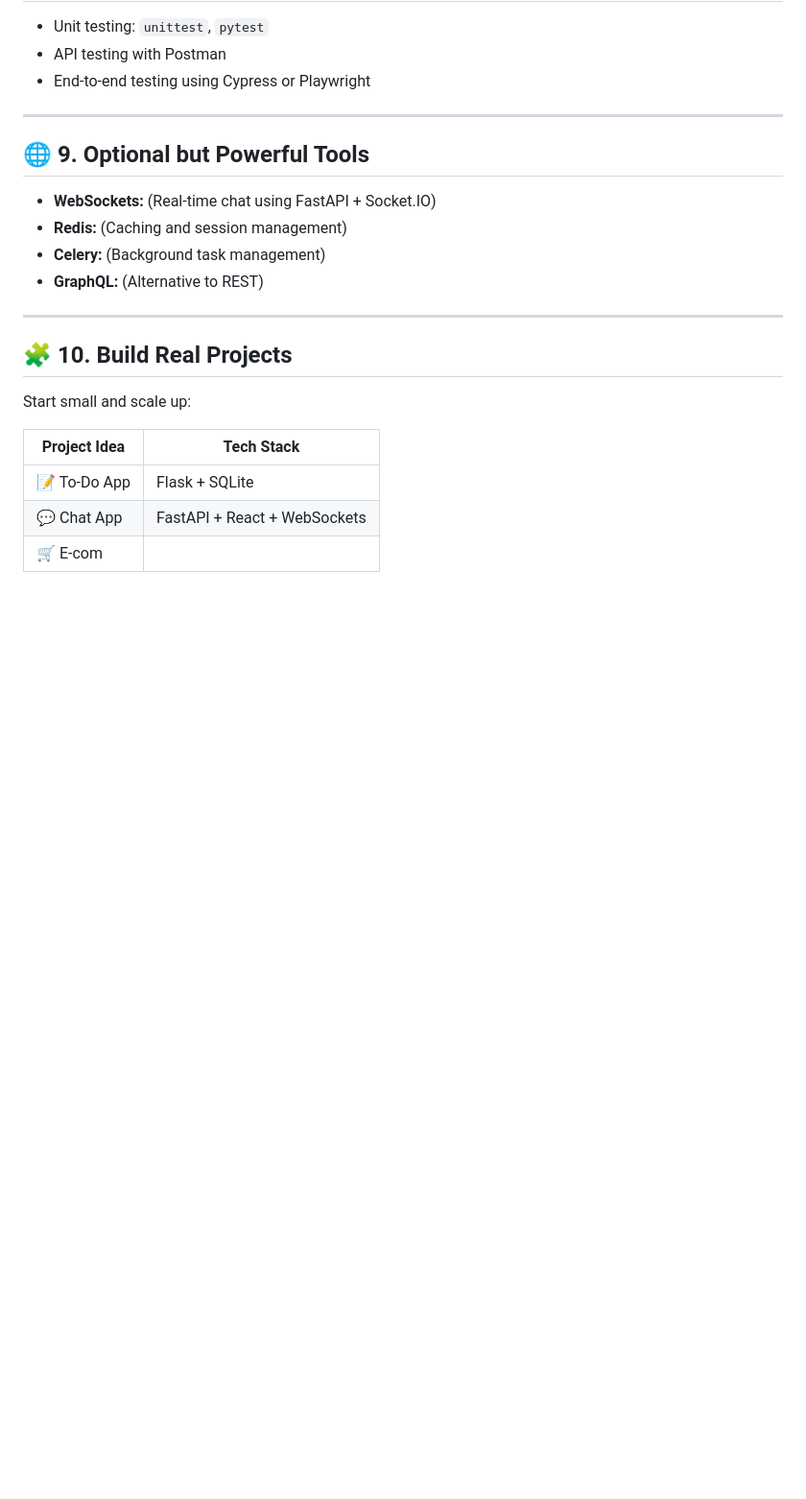
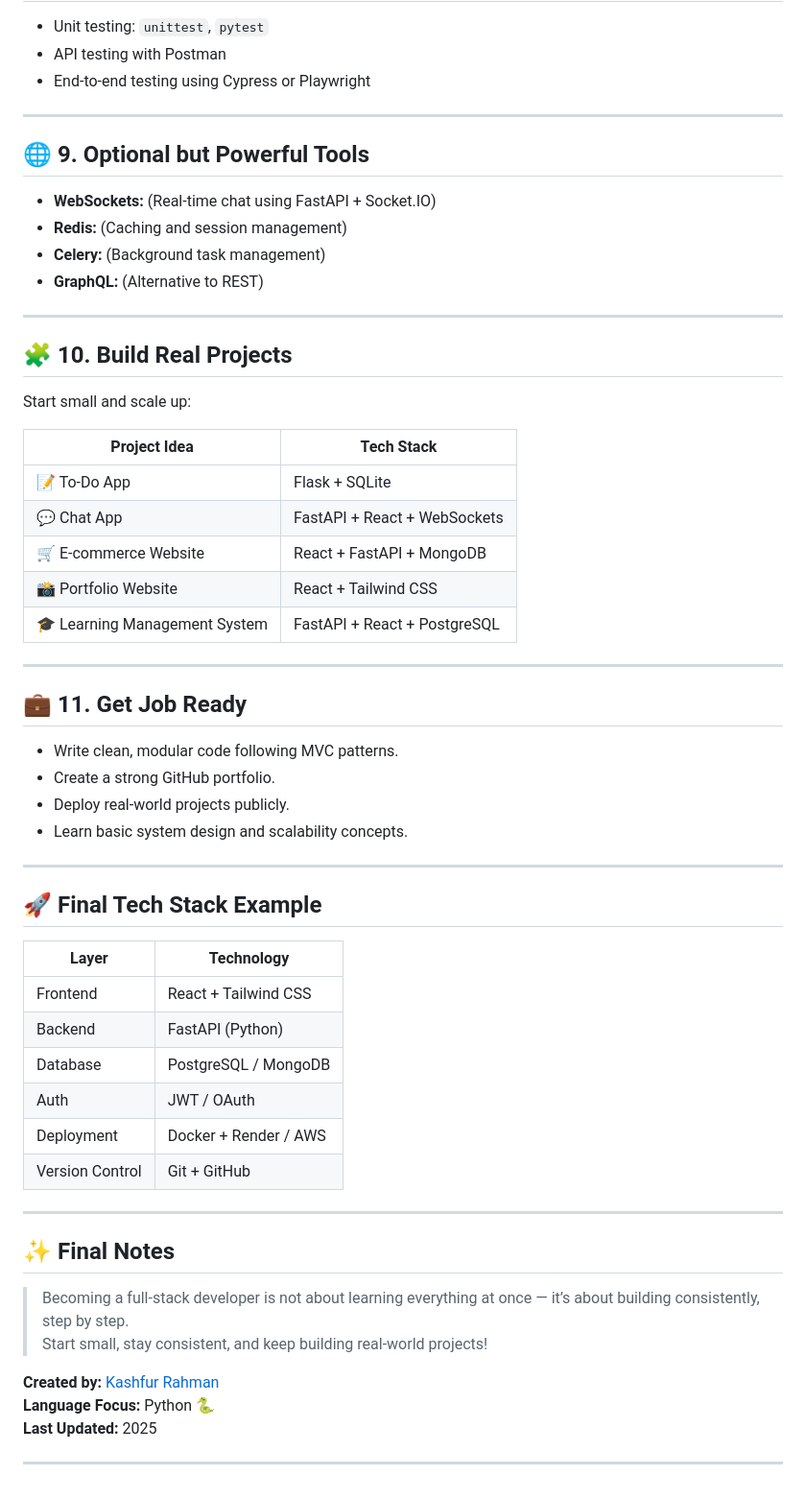
Before and after one commit to itskashfur/FullStack, a Markdown page: README.md, the part around the change. Shown at 96% size. GitHub-like rendering; blank space fills up the shorter version.

Commit message:
Update README with new projects and tech stack
Added new project ideas and updated final tech stack.

```diff
--- a/README.md
+++ b/README.md
@@ -126,4 +126,39 @@ Start small and scale up:
 |---------------|------------|
 | 📝 To-Do App | Flask + SQLite |
 | 💬 Chat App | FastAPI + React + WebSockets |
-| 🛒 E-com
+| 🛒 E-commerce Website | React + FastAPI + MongoDB |
+| 📸 Portfolio Website | React + Tailwind CSS |
+| 🎓 Learning Management System | FastAPI + React + PostgreSQL |
+
+---
+
+## 💼 11. Get Job Ready
+- Write clean, modular code following MVC patterns.
+- Create a strong GitHub portfolio.
+- Deploy real-world projects publicly.
+- Learn basic system design and scalability concepts.
+
+---
+
+## 🚀 Final Tech Stack Example
+
+| Layer | Technology |
+|-------|-------------|
+| Frontend | React + Tailwind CSS |
+| Backend | FastAPI (Python) |
+| Database | PostgreSQL / MongoDB |
+| Auth | JWT / OAuth |
+| Deployment | Docker + Render / AWS |
+| Version Control | Git + GitHub |
+
+---
+
+## ✨ Final Notes
+> Becoming a full-stack developer is not about learning everything at once — it’s about building consistently, step by step.
+> Start small, stay consistent, and keep building real-world projects!
+
+**Created by:** [Kashfur Rahman](https://github.com/)
+**Language Focus:** Python 🐍
+**Last Updated:** 2025
+
+---
```
